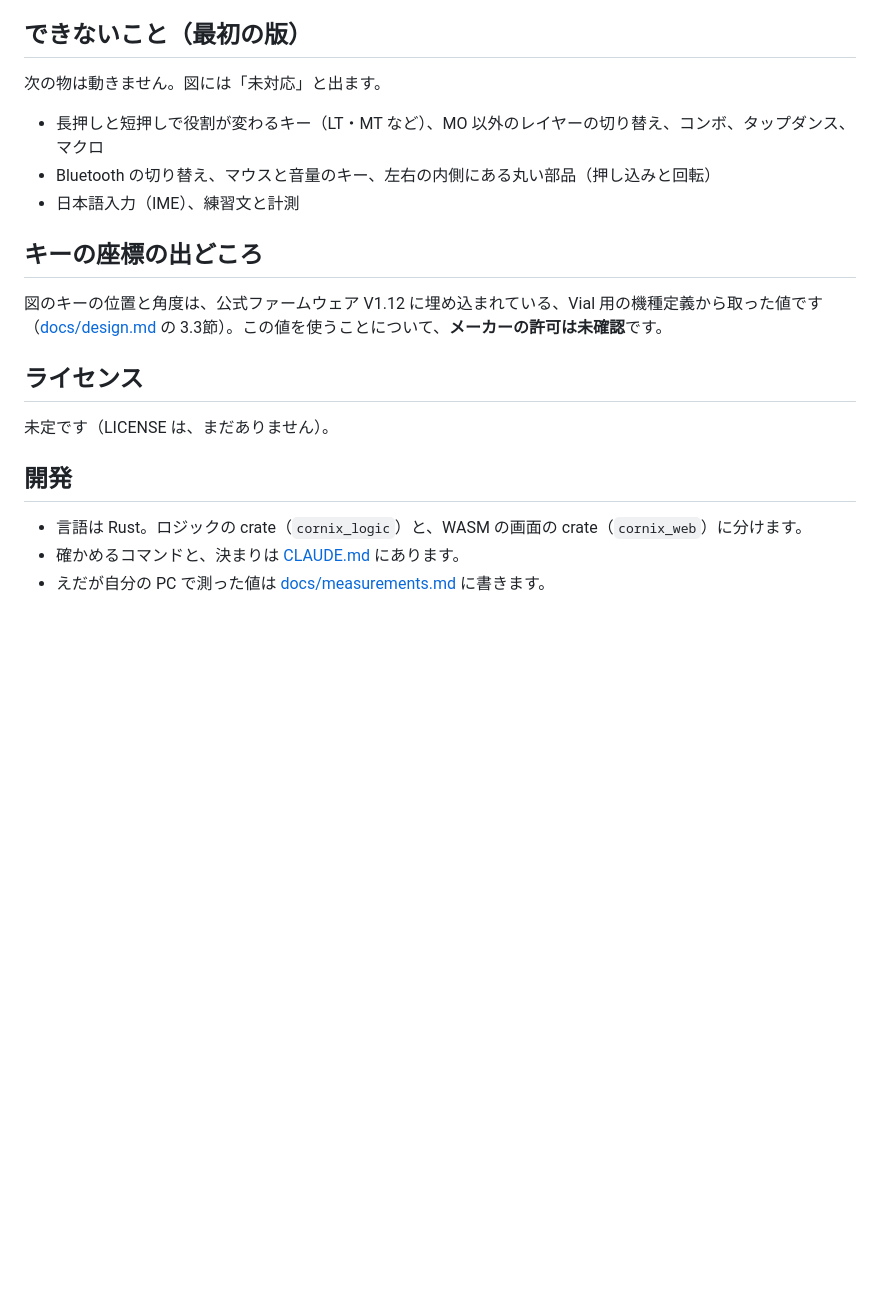
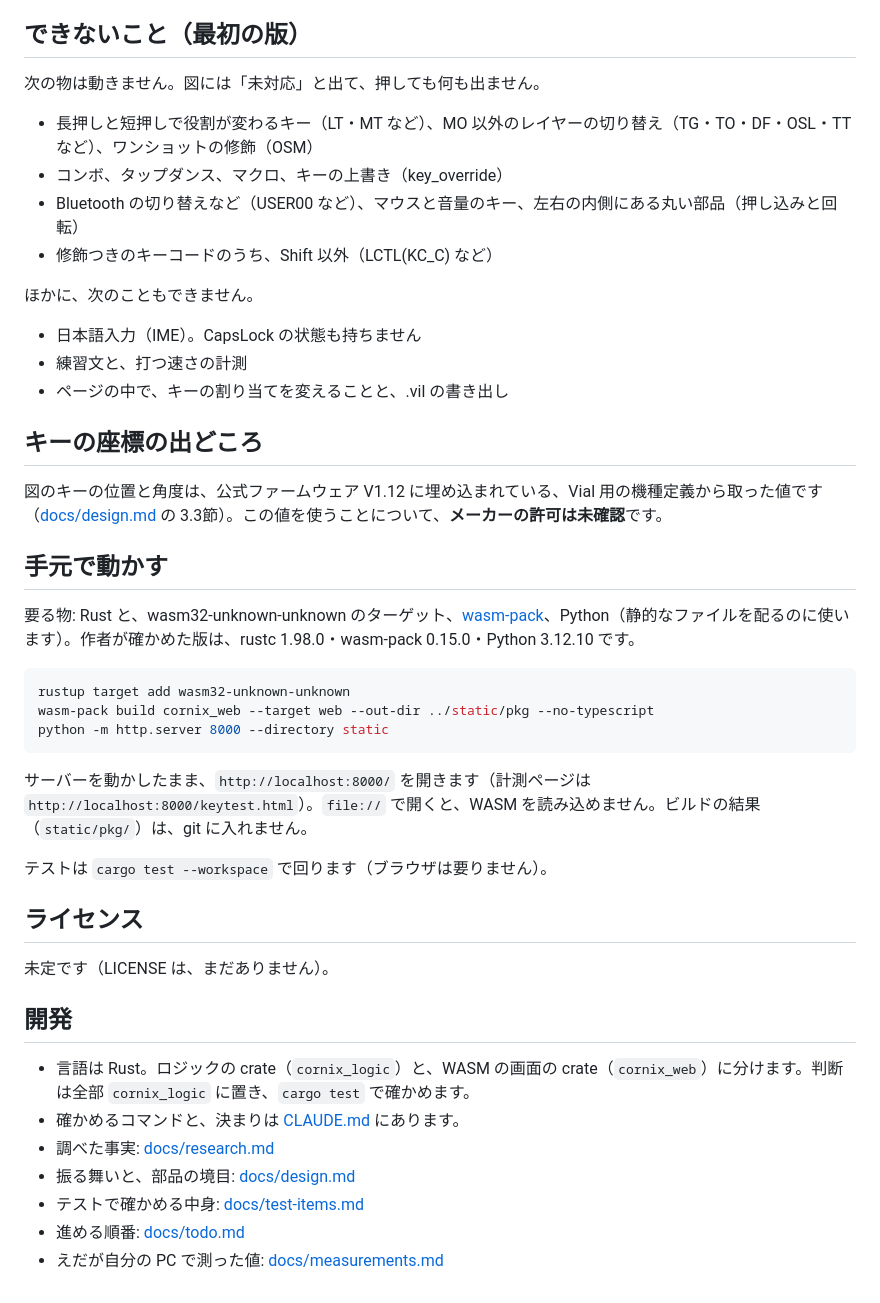
Before and after one commit to eda3/cornix-simulator, a Markdown page: README.md, the part around one of its changes. GitHub-like rendering; blank space fills up the shorter version.

Commit message:
docs: README を実物に合わせて直す（使い方・手元で動かす手順・対象・できること）
Co-Authored-By: Claude Opus 5.5 <noreply@anthropic.com>

````diff
--- a/README.md
+++ b/README.md
@@ -46,15 +62,36 @@ Cornix の初期キーマップ（`cornix-default-keymap.vil`）は、公式マ
 
 ## できないこと（最初の版）
 
-次の物は動きません。図には「未対応」と出ます。
+次の物は動きません。図には「未対応」と出て、押しても何も出ません。
 
-- 長押しと短押しで役割が変わるキー（LT・MT など）、MO 以外のレイヤーの切り替え、コンボ、タップダンス、マクロ
-- Bluetooth の切り替え、マウスと音量のキー、左右の内側にある丸い部品（押し込みと回転）
-- 日本語入力（IME）、練習文と計測
+- 長押しと短押しで役割が変わるキー（LT・MT など）、MO 以外のレイヤーの切り替え（TG・TO・DF・OSL・TT など）、ワンショットの修飾（OSM）
+- コンボ、タップダンス、マクロ、キーの上書き（key_override）
+- Bluetooth の切り替えなど（USER00 など）、マウスと音量のキー、左右の内側にある丸い部品（押し込みと回転）
+- 修飾つきのキーコードのうち、Shift 以外（LCTL(KC_C) など）
+
+ほかに、次のこともできません。
+
+- 日本語入力（IME）。CapsLock の状態も持ちません
+- 練習文と、打つ速さの計測
+- ページの中で、キーの割り当てを変えることと、.vil の書き出し
 
 ## キーの座標の出どころ
 
 図のキーの位置と角度は、公式ファームウェア V1.12 に埋め込まれている、Vial 用の機種定義から取った値です（[docs/design.md](docs/design.md) の 3.3節）。この値を使うことについて、**メーカーの許可は未確認**です。
+
+## 手元で動かす
+
+要る物: Rust と、wasm32-unknown-unknown のターゲット、[wasm-pack](https://github.com/wasm-bindgen/wasm-pack)、Python（静的なファイルを配るのに使います）。作者が確かめた版は、rustc 1.98.0・wasm-pack 0.15.0・Python 3.12.10 です。
+
+```sh
+rustup target add wasm32-unknown-unknown
+wasm-pack build cornix_web --target web --out-dir ../static/pkg --no-typescript
+python -m http.server 8000 --directory static
+```
+
+サーバーを動かしたまま、`http://localhost:8000/` を開きます（計測ページは `http://localhost:8000/keytest.html`）。`file://` で開くと、WASM を読み込めません。ビルドの結果（`static/pkg/`）は、git に入れません。
+
+テストは `cargo test --workspace` で回ります（ブラウザは要りません）。
 
 ## ライセンス
 
@@ -62,6 +99,10 @@ Cornix の初期キーマップ（`cornix-default-keymap.vil`）は、公式マ
 
 ## 開発
 
-- 言語は Rust。ロジックの crate（`cornix_logic`）と、WASM の画面の crate（`cornix_web`）に分けます。
+- 言語は Rust。ロジックの crate（`cornix_logic`）と、WASM の画面の crate（`cornix_web`）に分けます。判断は全部 `cornix_logic` に置き、`cargo test` で確かめます。
 - 確かめるコマンドと、決まりは [CLAUDE.md](CLAUDE.md) にあります。
-- えだが自分の PC で測った値は [docs/measurements.md](docs/measurements.md) に書きます。
+- 調べた事実: [docs/research.md](docs/research.md)
+- 振る舞いと、部品の境目: [docs/design.md](docs/design.md)
+- テストで確かめる中身: [docs/test-items.md](docs/test-items.md)
+- 進める順番: [docs/todo.md](docs/todo.md)
+- えだが自分の PC で測った値: [docs/measurements.md](docs/measurements.md)
````
Also changed, not shown: other parts of README.md (+35 -19 lines), docs/todo.md (+1 -1 lines).
